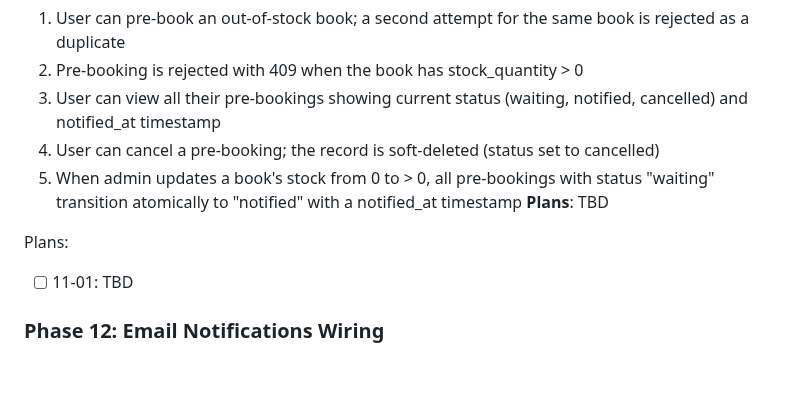
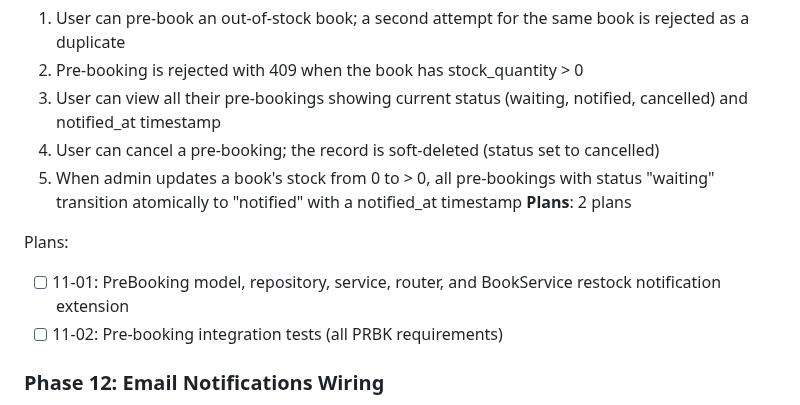
Before and after one commit to Sushasan11/bookstore, a Markdown page: .planning/ROADMAP.md, the part around one of its changes. Rendered like a GitHub page; blank space fills up the shorter version.

Commit message:
docs(11): create phase plan for pre-booking feature
Co-Authored-By: Claude Opus 4.6 <noreply@anthropic.com>

```diff
--- a/.planning/ROADMAP.md
+++ b/.planning/ROADMAP.md
@@ -130,10 +130,11 @@ Plans:
   3. User can view all their pre-bookings showing current status (waiting, notified, cancelled) and notified_at timestamp
   4. User can cancel a pre-booking; the record is soft-deleted (status set to cancelled)
   5. When admin updates a book's stock from 0 to > 0, all pre-bookings with status "waiting" transition atomically to "notified" with a notified_at timestamp
-**Plans**: TBD
+**Plans**: 2 plans
 
 Plans:
-- [ ] 11-01: TBD
+- [ ] 11-01: PreBooking model, repository, service, router, and BookService restock notification extension
+- [ ] 11-02: Pre-booking integration tests (all PRBK requirements)
 
 ### Phase 12: Email Notifications Wiring
 **Goal**: Order confirmation emails fire after successful checkout and restock alert emails fire when a book is restocked, both as post-commit background tasks using the Phase 9 infrastructure.
```
Also changed, not shown: other parts of .planning/ROADMAP.md (+2 -2 lines), 2 other files.
